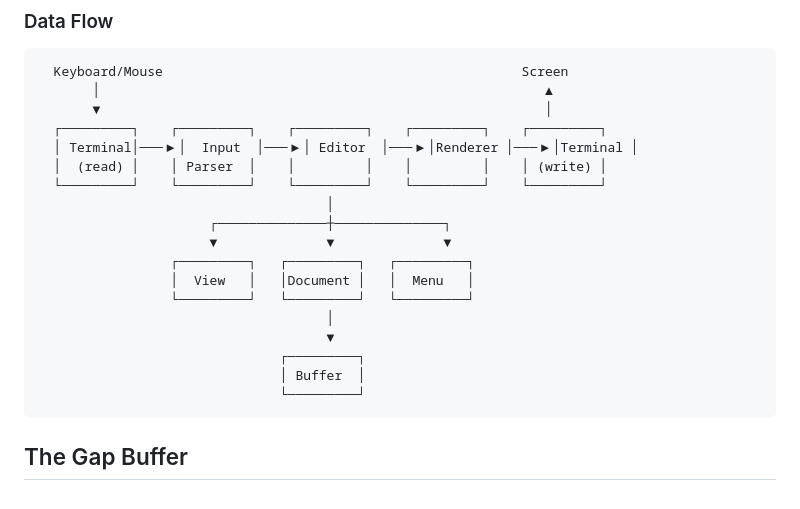
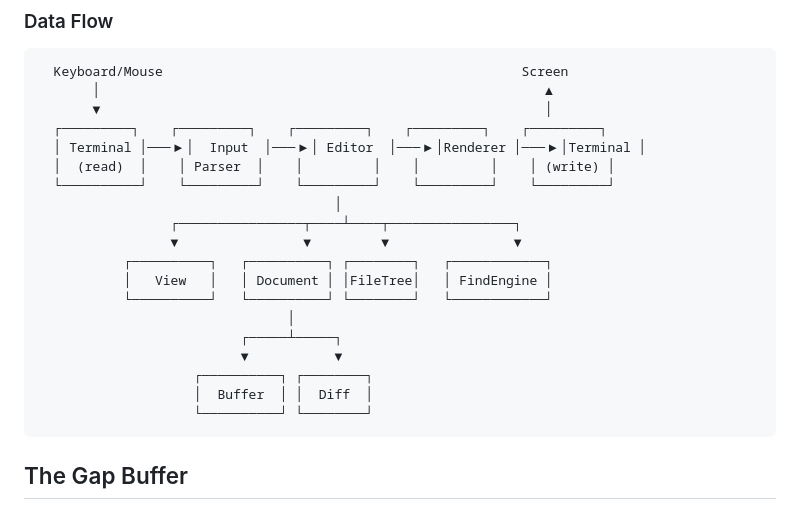
Before and after one commit to joewalnes/zepto, a Markdown page: DESIGN.md, the part around one of its changes. Rendered like a GitHub page.

````diff
--- a/DESIGN.md
+++ b/DESIGN.md
@@ -82,20 +98,21 @@ it's the pragmatic choice.
        │                                                         ▲
        ▼                                                         │
   ┌─────────┐    ┌─────────┐    ┌─────────┐    ┌─────────┐    ┌─────────┐
-  │ Terminal│───▶│  Input  │───▶│ Editor  │───▶│Renderer │───▶│Terminal │
-  │  (read) │    │ Parser  │    │         │    │         │    │ (write) │
-  └─────────┘    └─────────┘    └─────────┘    └─────────┘    └─────────┘
-                                     │
-                      ┌──────────────┼──────────────┐
-                      ▼              ▼              ▼
-                 ┌─────────┐   ┌─────────┐   ┌─────────┐
-                 │  View   │   │Document │   │  Menu   │
-                 └─────────┘   └─────────┘   └─────────┘
-                                     │
-                                     ▼
-                               ┌─────────┐
-                               │ Buffer  │
-                               └─────────┘
+  │ Terminal │───▶│  Input  │───▶│ Editor  │───▶│Renderer │───▶│Terminal │
+  │  (read)  │    │ Parser  │    │         │    │         │    │ (write) │
+  └──────────┘    └─────────┘    └─────────┘    └─────────┘    └─────────┘
+                                      │
+                 ┌────────────────┬────┴────┬────────────────┐
+                 ▼                ▼         ▼                ▼
+           ┌──────────┐   ┌──────────┐ ┌────────┐   ┌────────────┐
+           │   View   │   │ Document │ │FileTree│   │ FindEngine │
+           └──────────┘   └──────────┘ └────────┘   └────────────┘
+                                │
+                          ┌─────┴─────┐
+                          ▼           ▼
+                    ┌──────────┐ ┌────────┐
+                    │  Buffer  │ │  Diff  │
+                    └──────────┘ └────────┘
 ```
 
 ## The Gap Buffer
````
Also changed, not shown: other parts of DESIGN.md (+52 -36 lines).
